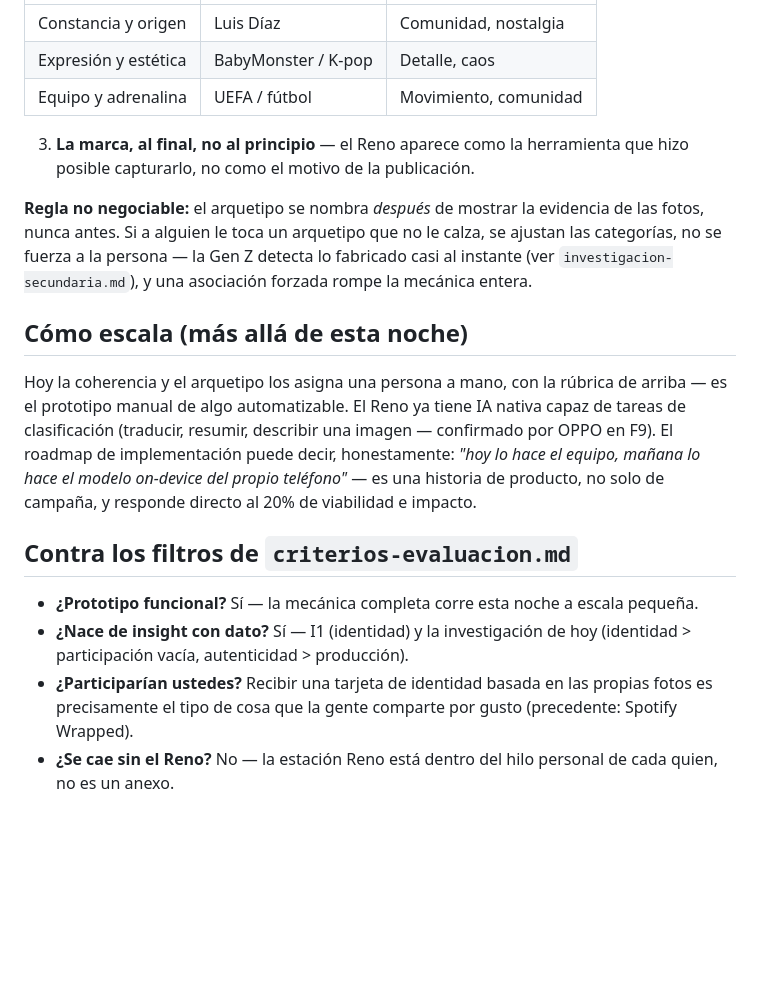
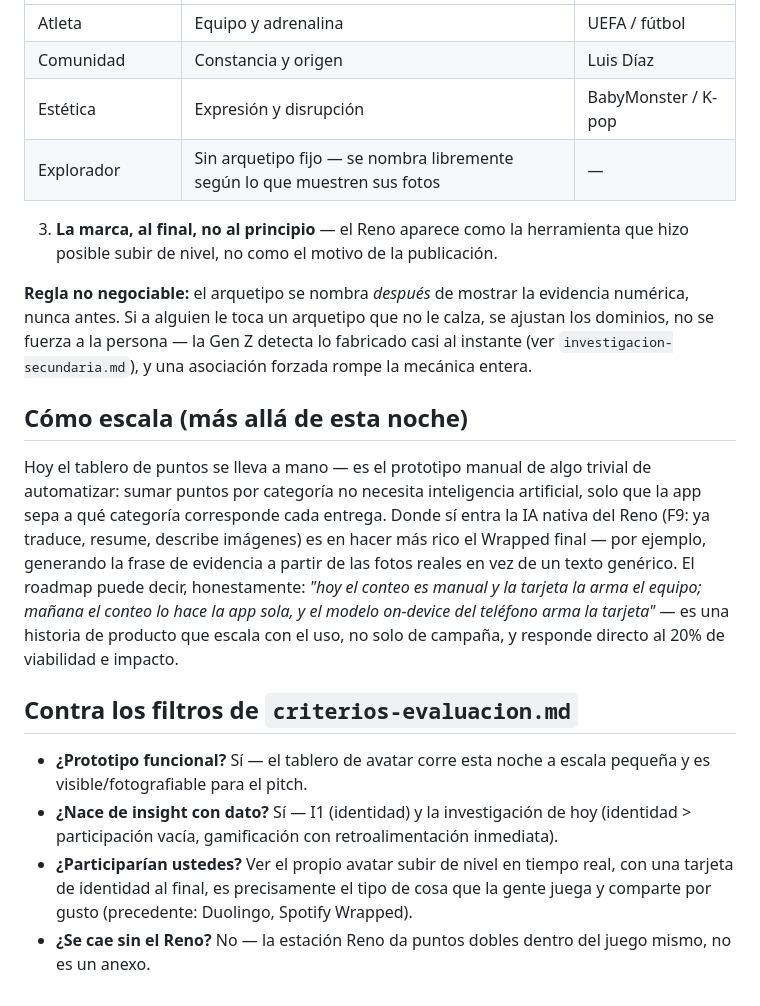
Before and after one commit to piedrahitasamu-dev/race-to-imagine-oppo, a Markdown page: 04-ideacion/mecanica-reto-wrapped.md, the part around one of its changes. Rendered like a GitHub page; blank space fills up the shorter version.

```diff
--- a/04-ideacion/mecanica-reto-wrapped.md
+++ b/04-ideacion/mecanica-reto-wrapped.md
@@ -46,19 +40,20 @@ Al terminar, cada participante recibe una tarjeta vertical (formato historia, pe
 |---|---|---|
-| Constancia y origen | Luis Díaz | Comunidad, nostalgia |
-| Expresión y estética | BabyMonster / K-pop | Detalle, caos |
-| Equipo y adrenalina | UEFA / fútbol | Movimiento, comunidad |
+| Atleta | Equipo y adrenalina | UEFA / fútbol |
+| Comunidad | Constancia y origen | Luis Díaz |
+| Estética | Expresión y disrupción | BabyMonster / K-pop |
+| Explorador | Sin arquetipo fijo — se nombra libremente según lo que muestren sus fotos | — |
 
-3. **La marca, al final, no al principio** — el Reno aparece como la herramienta que hizo posible capturarlo, no como el motivo de la publicación.
+3. **La marca, al final, no al principio** — el Reno aparece como la herramienta que hizo posible subir de nivel, no como el motivo de la publicación.
 
-**Regla no negociable:** el arquetipo se nombra *después* de mostrar la evidencia de las fotos, nunca antes. Si a alguien le toca un arquetipo que no le calza, se ajustan las categorías, no se fuerza a la persona — la Gen Z detecta lo fabricado casi al instante (ver `investigacion-secundaria.md`), y una asociación forzada rompe la mecánica entera.
+**Regla no negociable:** el arquetipo se nombra *después* de mostrar la evidencia numérica, nunca antes. Si a alguien le toca un arquetipo que no le calza, se ajustan los dominios, no se fuerza a la persona — la Gen Z detecta lo fabricado casi al instante (ver `investigacion-secundaria.md`), y una asociación forzada rompe la mecánica entera.
 
 ## Cómo escala (más allá de esta noche)
 
-Hoy la coherencia y el arquetipo los asigna una persona a mano, con la rúbrica de arriba — es el prototipo manual de algo automatizable. El Reno ya tiene IA nativa capaz de tareas de clasificación (traducir, resumir, describir una imagen — confirmado por OPPO en F9). El roadmap de implementación puede decir, honestamente: *"hoy lo hace el equipo, mañana lo hace el modelo on-device del propio teléfono"* — es una historia de producto, no solo de campaña, y responde directo al 20% de viabilidad e impacto.
+Hoy el tablero de puntos se lleva a mano — es el prototipo manual de algo trivial de automatizar: sumar puntos por categoría no necesita inteligencia artificial, solo que la app sepa a qué categoría corresponde cada entrega. Donde sí entra la IA nativa del Reno (F9: ya traduce, resume, describe imágenes) es en hacer más rico el Wrapped final — por ejemplo, generando la frase de evidencia a partir de las fotos reales en vez de un texto genérico. El roadmap puede decir, honestamente: *"hoy el conteo es manual y la tarjeta la arma el equipo; mañana el conteo lo hace la app sola, y el modelo on-device del teléfono arma la tarjeta"* — es una historia de producto que escala con el uso, no solo de campaña, y responde directo al 20% de viabilidad e impacto.
 
 ## Contra los filtros de `criterios-evaluacion.md`
 
-- **¿Prototipo funcional?** Sí — la mecánica completa corre esta noche a escala pequeña.
-- **¿Nace de insight con dato?** Sí — I1 (identidad) y la investigación de hoy (identidad > participación vacía, autenticidad > producción).
-- **¿Participarían ustedes?** Recibir una tarjeta de identidad basada en las propias fotos es precisamente el tipo de cosa que la gente comparte por gusto (precedente: Spotify Wrapped).
-- **¿Se cae sin el Reno?** No — la estación Reno está dentro del hilo personal de cada quien, no es un anexo.
+- **¿Prototipo funcional?** Sí — el tablero de avatar corre esta noche a escala pequeña y es visible/fotografiable para el pitch.
+- **¿Nace de insight con dato?** Sí — I1 (identidad) y la investigación de hoy (identidad > participación vacía, gamificación con retroalimentación inmediata).
+- **¿Participarían ustedes?** Ver el propio avatar subir de nivel en tiempo real, con una tarjeta de identidad al final, es precisamente el tipo de cosa que la gente juega y comparte por gusto (precedente: Duolingo, Spotify Wrapped).
+- **¿Se cae sin el Reno?** No — la estación Reno da puntos dobles dentro del juego mismo, no es un anexo.
```
Also changed, not shown: other parts of 04-ideacion/mecanica-reto-wrapped.md (+21 -27 lines), 04-ideacion/criterios-evaluacion.md (+1 -1 lines), 04-ideacion/objetivo-y-organizacion.md (+2 -2 lines).
